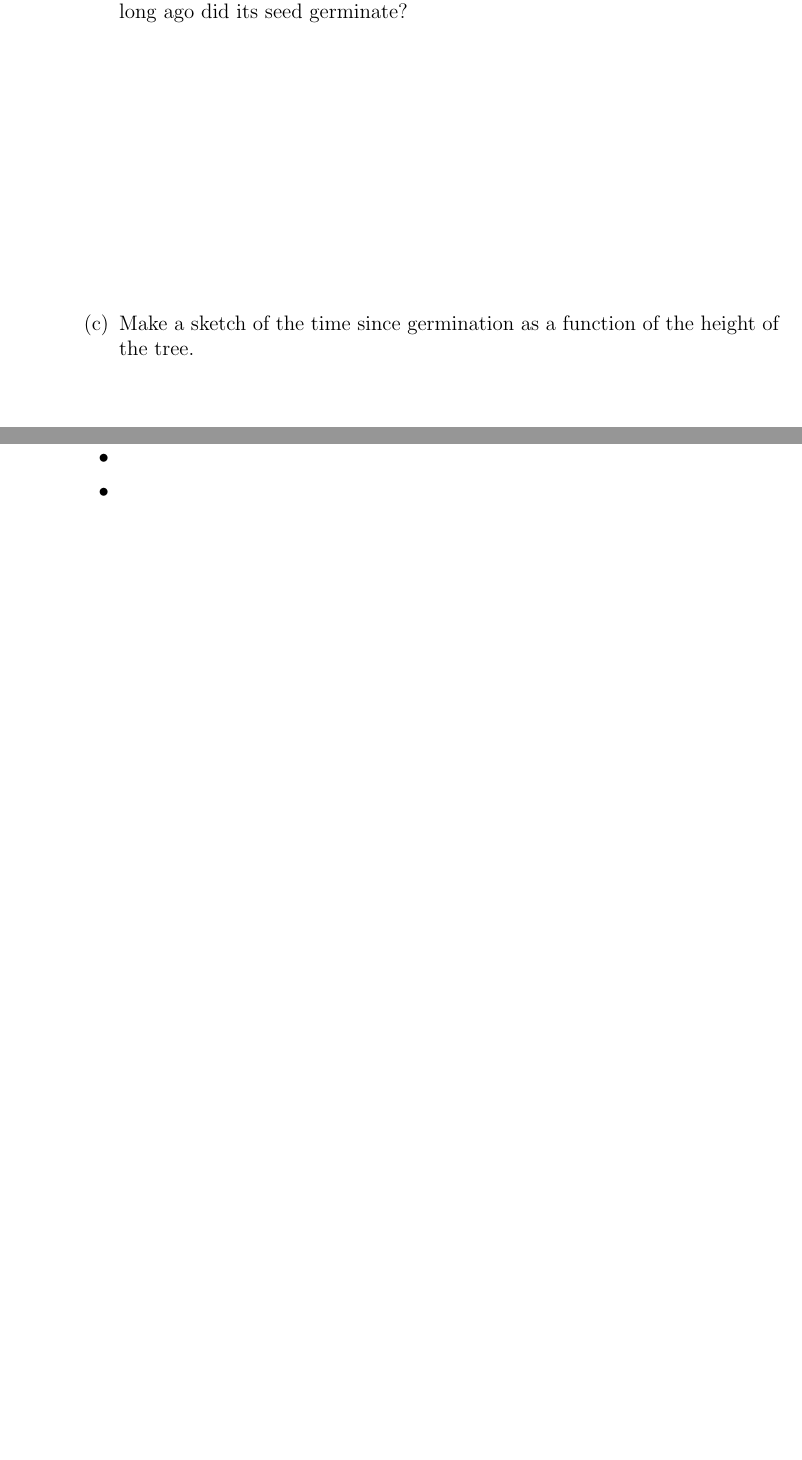
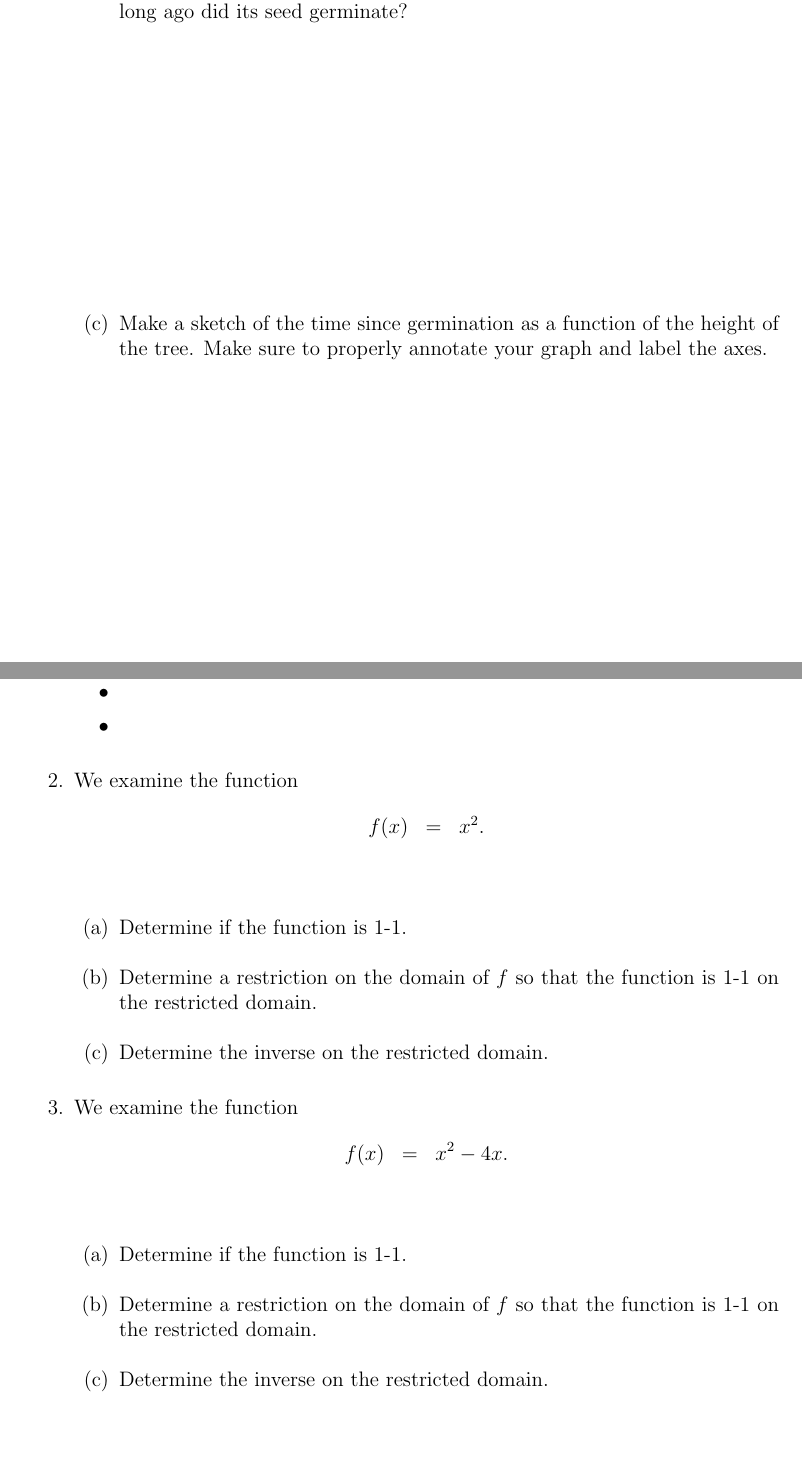
Before and after one commit to KellyBlack/Precalculus, a LaTeX thesis (labManual.tex, which reads functions/section_inverse.tex): two parts of pages 51 and 57 of 185, joined at a grey line, cut so that both start at the same text, the shorter picture padded with empty space. Compiled offline with pdfLaTeX.

Commit message:
Added questions to the section on the inverse

```diff
--- a/functions/section_inverse.tex
+++ b/functions/section_inverse.tex
@@ -17,7 +17,8 @@
     meters. How long ago did its seed germinate?
     \vfill
   \item Make a sketch of the time since germination as a function of
-    the height of the tree.
+    the height of the tree.  Make sure to properly annotate your graph
+    and label the axes.
     \vfill
   \end{subproblem}
 
@@ -127,9 +128,25 @@
   \item
   \item
   \end{itemize}
-\item
+\item  We examine the function
+	\begin{eqnarray*}
+		f(x) & = & x^2.
+	\end{eqnarray*}
   \begin{subproblem}
-    \item
+    \item Determine if the function is 1-1.
+    \item Determine a restriction on the domain of $f$ so that the function
+	    is 1-1 on the restricted domain.
+    \item Determine the inverse on the restricted domain.
+  \end{subproblem}
+\item  We examine the function
+	\begin{eqnarray*}
+		f(x) & = & x^2-4x.
+	\end{eqnarray*}
+  \begin{subproblem}
+    \item Determine if the function is 1-1.
+    \item Determine a restriction on the domain of $f$ so that the function
+	    is 1-1 on the restricted domain.
+    \item Determine the inverse on the restricted domain.
   \end{subproblem}
 \end{problem}
 
```
